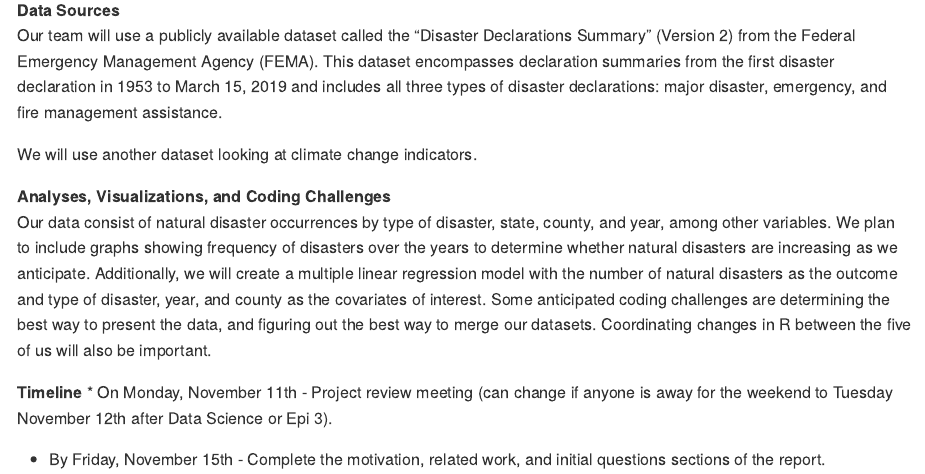
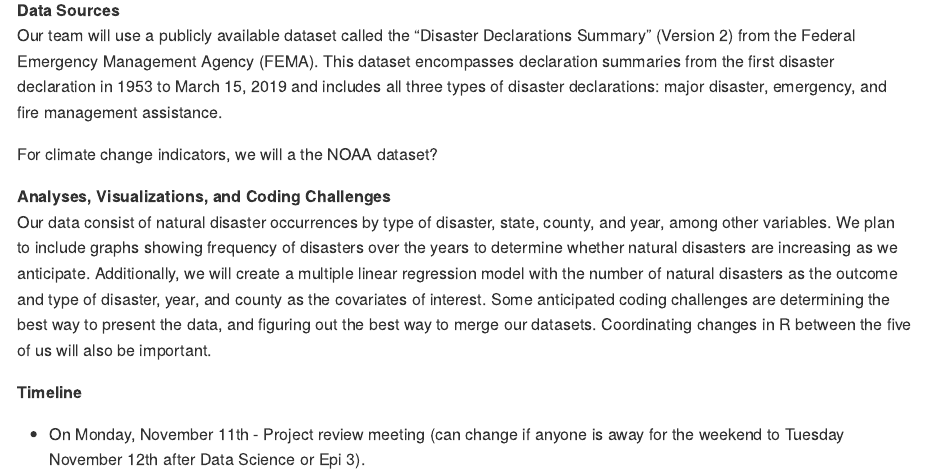
Before and after one commit to jana-lee/p8105_final_project, an R Markdown document (p8105_final_project.Rmd): the page in a window 1100 px wide, from 610 px down. The pictures show the output file p8105_final_project.md that the author committed with the source, drawn offline in the style of GitHub.

Commit message:
committing second dataset

```diff
--- a/p8105_final_project.Rmd
+++ b/p8105_final_project.Rmd
@@ -33,7 +33,7 @@ Emergency Management Agency (FEMA). This dataset encompasses declaration summari
 in 1953 to March 15, 2019 and includes all three types of disaster declarations: major disaster, emergency, and fire
 management assistance.
 
-We will use another dataset looking at climate change indicators.
+For climate change indicators, we will a the NOAA dataset?
 
 **Analyses, Visualizations, and Coding Challenges**
 Our data consist of natural disaster occurrences by type of disaster, state, county, and year, among other variables.
```
Also changed, not shown: p8105_final_project.md, p8105_final_project.Rmd (1 more changed lines).
